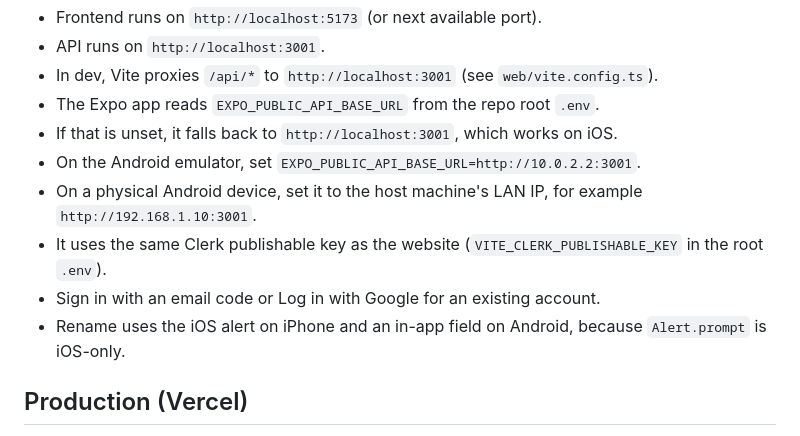
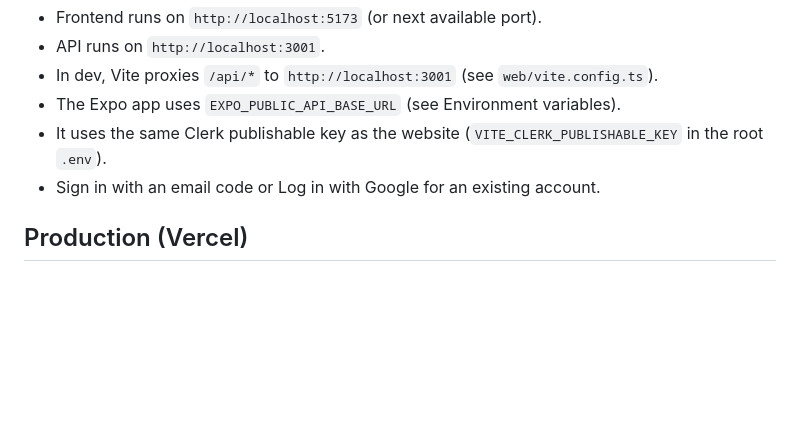
Before and after one commit to JonahFidel/good-vs-fun, a Markdown page: README.md, the part around the change. Rendered like a GitHub page; blank space fills up the shorter version.

Commit message:
no-mistakes(document): Collapse duplicate Expo API host docs

```diff
--- a/README.md
+++ b/README.md
@@ -70,13 +70,9 @@ If Expo Go on the emulator still cannot connect, open the Expo URL that session
 - Frontend runs on `http://localhost:5173` (or next available port).
 - API runs on `http://localhost:3001`.
 - In dev, Vite proxies `/api/*` to `http://localhost:3001` (see `web/vite.config.ts`).
-- The Expo app reads `EXPO_PUBLIC_API_BASE_URL` from the repo root `.env`.
-- If that is unset, it falls back to `http://localhost:3001`, which works on iOS.
-- On the Android emulator, set `EXPO_PUBLIC_API_BASE_URL=http://10.0.2.2:3001`.
-- On a physical Android device, set it to the host machine's LAN IP, for example `http://192.168.1.10:3001`.
+- The Expo app uses `EXPO_PUBLIC_API_BASE_URL` (see Environment variables).
 - It uses the same Clerk publishable key as the website (`VITE_CLERK_PUBLISHABLE_KEY` in the root `.env`).
 - Sign in with an email code or Log in with Google for an existing account.
-- Rename uses the iOS alert on iPhone and an in-app field on Android, because `Alert.prompt` is iOS-only.
 
 ## Production (Vercel)
 
```
